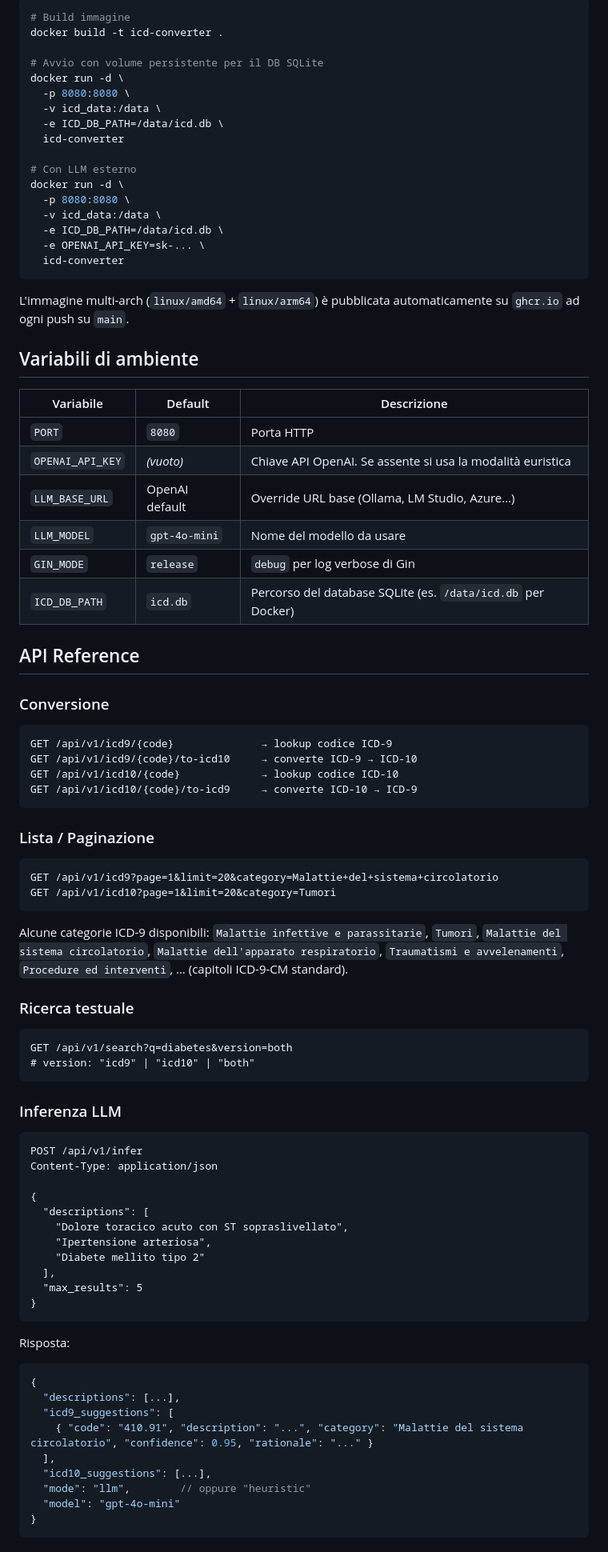
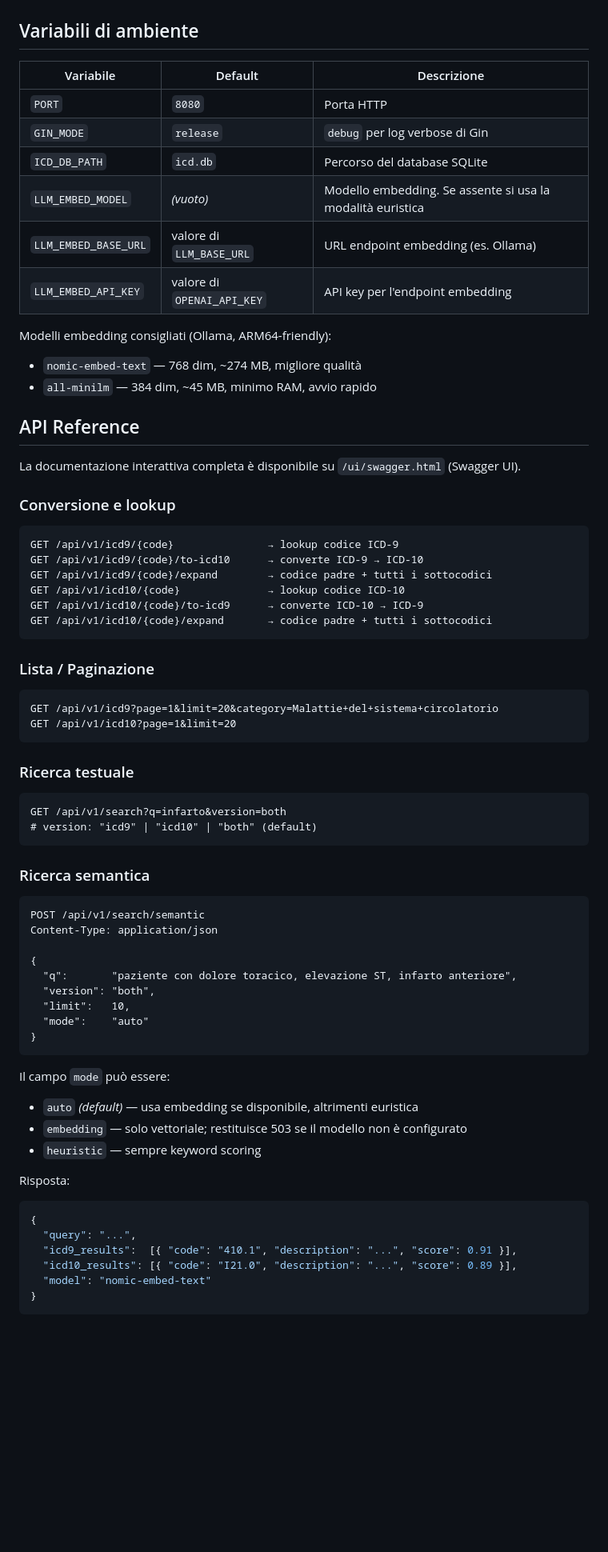
Before and after one commit to openbear-it/icd-converter, a Markdown page: README.md, the part around one of its changes. Shown at 80% size. Drawn GitHub-style; blank space fills up the shorter version.

Commit message:
fix: update README to reflect accurate features and API endpoints

````diff
--- a/README.md
+++ b/README.md
@@ -65,88 +70,73 @@ Il server parte su `http://localhost:8080` (porta configurabile via `PORT=xxxx`)
 
-```bash
-# Build immagine
-docker build -t icd-converter .
-
-# Avvio con volume persistente per il DB SQLite
-docker run -d \
-  -p 8080:8080 \
-  -v icd_data:/data \
-  -e ICD_DB_PATH=/data/icd.db \
-  icd-converter
-
-# Con LLM esterno
-docker run -d \
-  -p 8080:8080 \
-  -v icd_data:/data \
-  -e ICD_DB_PATH=/data/icd.db \
-  -e OPENAI_API_KEY=sk-... \
-  icd-converter
-```
-
-L'immagine multi-arch (`linux/amd64` + `linux/arm64`) è pubblicata automaticamente su `ghcr.io` ad ogni push su `main`.
 
 ## Variabili di ambiente
 
 | Variabile | Default | Descrizione |
 |---|---|---|
 | `PORT` | `8080` | Porta HTTP |
-| `OPENAI_API_KEY` | *(vuoto)* | Chiave API OpenAI. Se assente si usa la modalità euristica |
-| `LLM_BASE_URL` | OpenAI default | Override URL base (Ollama, LM Studio, Azure…) |
-| `LLM_MODEL` | `gpt-4o-mini` | Nome del modello da usare |
 | `GIN_MODE` | `release` | `debug` per log verbose di Gin |
-| `ICD_DB_PATH` | `icd.db` | Percorso del database SQLite (es. `/data/icd.db` per Docker) |
+| `ICD_DB_PATH` | `icd.db` | Percorso del database SQLite |
+| `LLM_EMBED_MODEL` | *(vuoto)* | Modello embedding. Se assente si usa la modalità euristica |
+| `LLM_EMBED_BASE_URL` | valore di `LLM_BASE_URL` | URL endpoint embedding (es. Ollama) |
+| `LLM_EMBED_API_KEY` | valore di `OPENAI_API_KEY` | API key per l'endpoint embedding |
+
+Modelli embedding consigliati (Ollama, ARM64-friendly):
+- `nomic-embed-text` — 768 dim, ~274 MB, migliore qualità
+- `all-minilm` — 384 dim, ~45 MB, minimo RAM, avvio rapido
 
 ## API Reference
 
-### Conversione
+La documentazione interattiva completa è disponibile su `/ui/swagger.html` (Swagger UI).
+
+### Conversione e lookup
 
 ```
-GET /api/v1/icd9/{code}              → lookup codice ICD-9
-GET /api/v1/icd9/{code}/to-icd10     → converte ICD-9 → ICD-10
-GET /api/v1/icd10/{code}             → lookup codice ICD-10
-GET /api/v1/icd10/{code}/to-icd9     → converte ICD-10 → ICD-9
+GET /api/v1/icd9/{code}               → lookup codice ICD-9
+GET /api/v1/icd9/{code}/to-icd10      → converte ICD-9 → ICD-10
+GET /api/v1/icd9/{code}/expand        → codice padre + tutti i sottocodici
+GET /api/v1/icd10/{code}              → lookup codice ICD-10
+GET /api/v1/icd10/{code}/to-icd9      → converte ICD-10 → ICD-9
+GET /api/v1/icd10/{code}/expand       → codice padre + tutti i sottocodici
 ```
 
 ### Lista / Paginazione
 
 ```
 GET /api/v1/icd9?page=1&limit=20&category=Malattie+del+sistema+circolatorio
-GET /api/v1/icd10?page=1&limit=20&category=Tumori
+GET /api/v1/icd10?page=1&limit=20
 ```
-
-Alcune categorie ICD-9 disponibili: `Malattie infettive e parassitarie`, `Tumori`, `Malattie del sistema circolatorio`, `Malattie dell'apparato respiratorio`, `Traumatismi e avvelenamenti`, `Procedure ed interventi`, … (capitoli ICD-9-CM standard).
 
 ### Ricerca testuale
 
 ```
-GET /api/v1/search?q=diabetes&version=both
-# version: "icd9" | "icd10" | "both"
+GET /api/v1/search?q=infarto&version=both
+# version: "icd9" | "icd10" | "both" (default)
 ```
 
-### Inferenza LLM
+### Ricerca semantica
 
 ```
-POST /api/v1/infer
+POST /api/v1/search/semantic
 Content-Type: application/json
 
 {
-  "descriptions": [
-    "Dolore toracico acuto con ST sopraslivellato",
-    "Ipertensione arteriosa",
-    "Diabete mellito tipo 2"
-  ],
-  "max_results": 5
+  "q":       "paziente con dolore toracico, elevazione ST, infarto anteriore",
+  "version": "both",
+  "limit":   10,
+  "mode":    "auto"
 }
 ```
+
+Il campo `mode` può essere:
+- `auto` *(default)* — usa embedding se disponibile, altrimenti euristica
+- `embedding` — solo vettoriale; restituisce 503 se il modello non è configurato
+- `heuristic` — sempre keyword scoring
 
 Risposta:
 ```json
 {
-  "descriptions": [...],
-  "icd9_suggestions": [
-    { "code": "410.91", "description": "...", "category": "Malattie del sistema circolatorio", "confidence": 0.95, "rationale": "..." }
-  ],
-  "icd10_suggestions": [...],
-  "mode": "llm",        // oppure "heuristic"
-  "model": "gpt-4o-mini"
+  "query": "...",
+  "icd9_results":  [{ "code": "410.1", "description": "...", "score": 0.91 }],
+  "icd10_results": [{ "code": "I21.0", "description": "...", "score": 0.89 }],
+  "model": "nomic-embed-text"
 }
````
Also changed, not shown: other parts of README.md (+48 -57 lines).
